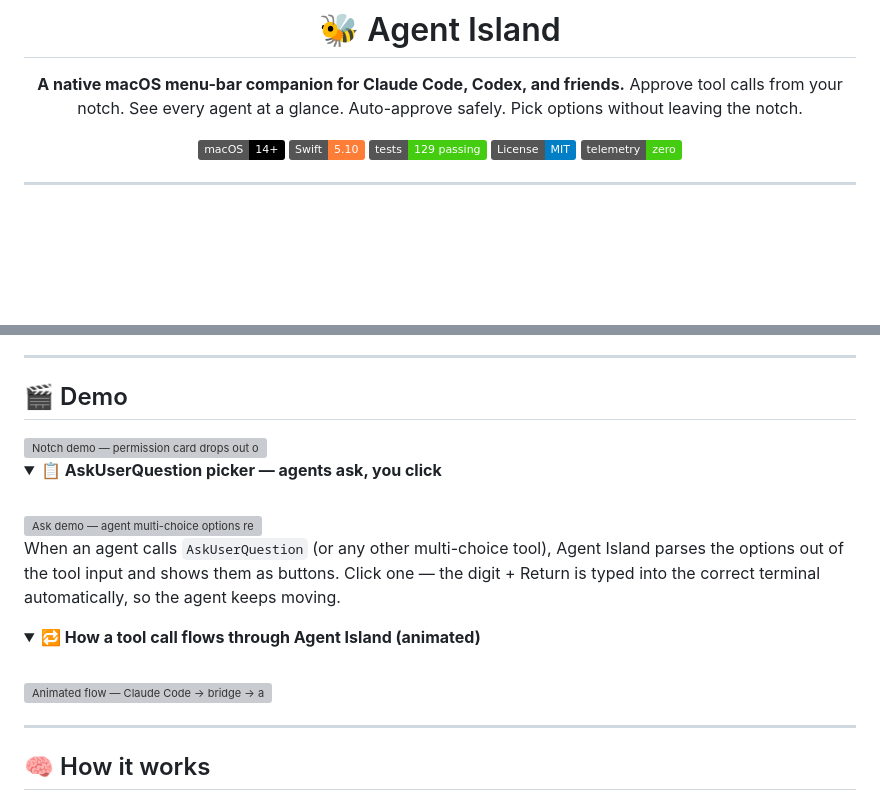
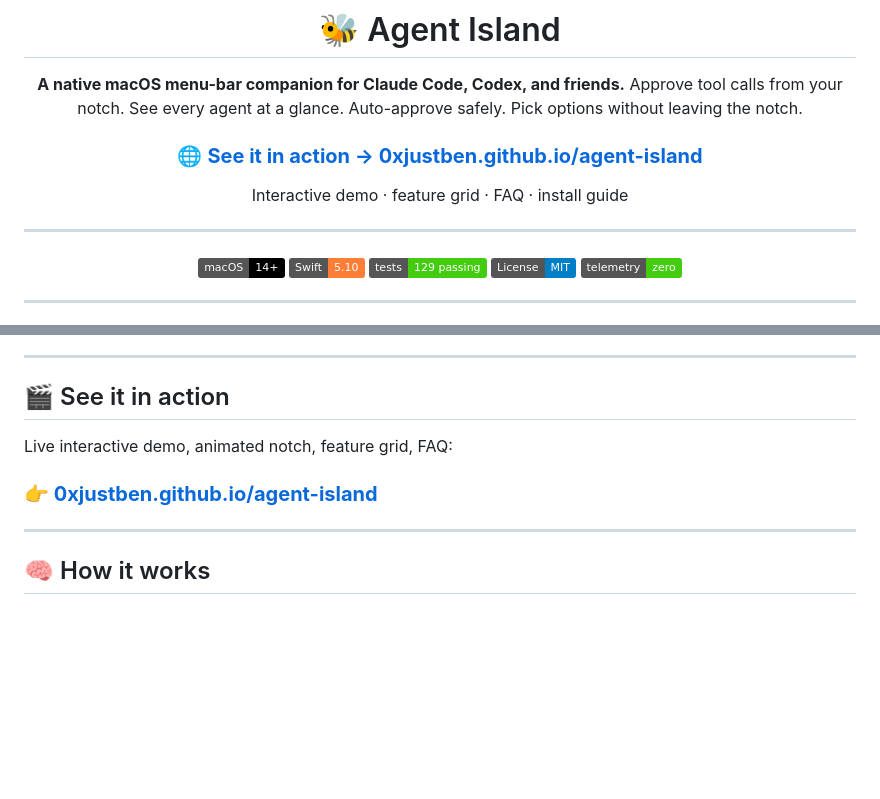
Before and after one commit to 0xjustBen/agent-island, a Markdown page: README.md, 2 parts joined by grey strips. Drawn GitHub-style; folded sections open; badges without logos; blank space fills up the shorter version; grey boxes are pictures that could not be loaded.

Commit message:
docs: point README at the GitHub Pages landing instead of inline SVGs

```diff
--- a/README.md
+++ b/README.md
@@ -5,6 +5,12 @@
 **A native macOS menu-bar companion for Claude Code, Codex, and friends.**
 Approve tool calls from your notch. See every agent at a glance.
 Auto-approve safely. Pick options without leaving the notch.
+
+### 🌐 [**See it in action → 0xjustben.github.io/agent-island**](https://0xjustben.github.io/agent-island/)
+
+Interactive demo · feature grid · FAQ · install guide
+
+---
 
 [![macOS 14+](https://img.shields.io/badge/macOS-14%2B-black?logo=apple&logoColor=white)](#requirements)
 [![Swift 5.10](https://img.shields.io/badge/Swift-5.10-orange?logo=swift&logoColor=white)](#building-from-source)
@@ -64,38 +70,11 @@ weren't watching.
 
 ---
 
-## 🎬 Demo
+## 🎬 See it in action
 
-<picture>
-  <img alt="Notch demo — permission card drops out of the macOS camera notch with an Approve / Deny choice and a destructive-command warning." src="assets/notch-demo.svg" width="100%">
-</picture>
+Live interactive demo, animated notch, feature grid, FAQ:
 
-<details>
-<summary><b>📋 AskUserQuestion picker — agents ask, you click</b></summary>
-
-<br/>
-
-<picture>
-  <img alt="Ask demo — agent multi-choice options rendered as clickable cards under the notch." src="assets/ask-demo.svg" width="100%">
-</picture>
-
-When an agent calls `AskUserQuestion` (or any other multi-choice tool),
-Agent Island parses the options out of the tool input and shows them as
-buttons. Click one — the digit + Return is typed into the correct
-terminal automatically, so the agent keeps moving.
-
-</details>
-
-<details>
-<summary><b>🔁 How a tool call flows through Agent Island (animated)</b></summary>
-
-<br/>
-
-<picture>
-  <img alt="Animated flow — Claude Code → bridge → app → user → permission decision back to Claude." src="assets/flow-animated.svg" width="100%">
-</picture>
-
-</details>
+### **[👉 0xjustben.github.io/agent-island](https://0xjustben.github.io/agent-island/)**
 
 ---
 
```
